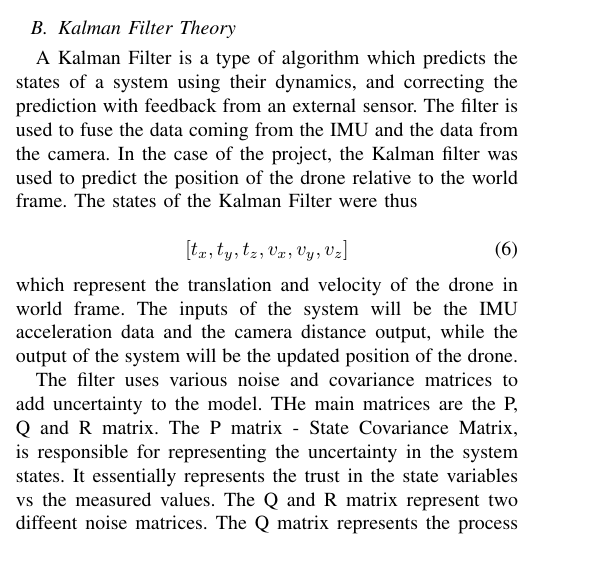
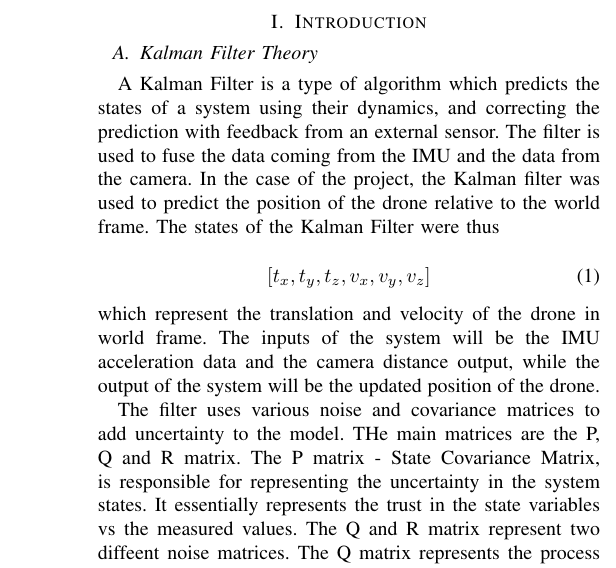
Before and after one commit to sahil-kale/fpv-drone-vio, a LaTeX paper (report/bare_jrnl_transmag.tex, which reads report/kf_intro.tex): part of one column of page 1 of 4, cut at the place of the change. Compiled offline with pdfLaTeX; a missing font is replaced by an installed copy or a similar font; a LaTeX package or settings file that is missing is left out.

Commit message:
shifted KF theory out of section and created intro section

```diff
--- /dev/null
+++ b/report/kf_intro.tex
@@ -0,0 +1,18 @@
+\documentclass[bare_jrnl_transmag]{subfiles}
+
+\begin{document}
+\subsection{Kalman Filter Theory}
+A Kalman Filter is a type of algorithm which predicts the states of a system using their dynamics, and correcting the prediction with feedback from an external sensor. The filter is used to fuse the data coming from the IMU and the data from the camera.
+In the case of the project, the Kalman filter was used to predict the position of the drone relative to the world frame. The states of the Kalman Filter were thus
+
+\begin{equation}
+    [ t_x, t_y, t_z, v_x, v_y, v_z ]
+\end{equation}  which represent the translation and velocity of the drone in world frame.
+The inputs of the system will be the IMU acceleration data and the camera distance output, while the output of the system will be the updated position of the drone.
+
+The filter uses various noise and covariance matrices to add uncertainty to the model. THe main matrices are the P, Q and R matrix. The P matrix - State Covariance Matrix, is responsible for representing the uncertainty in the system states. It essentially represents the trust in the state variables vs the measured values.
+The Q and R matrix represent two diffeent noise matrices. The Q matrix represents the process noise matrix, which models the uncertainty in the system dynamics. If simplifications are made, or affects ignored, this term helps account for that variation. The R matrix represents the Measurement Noise, which models how noisy the sensor measurement truly is.
+
+Together these matrices, along with the calculated outputs from the predict and measurment stage are used to calculate the Kalman Gain. This gain weighs the prediction vs the measured state to create the required output.
+
+\end{document}
```
Also changed, not shown: report/bare_jrnl_transmag.tex (+2 -0 lines), report/kf.tex (+0 -13 lines).
